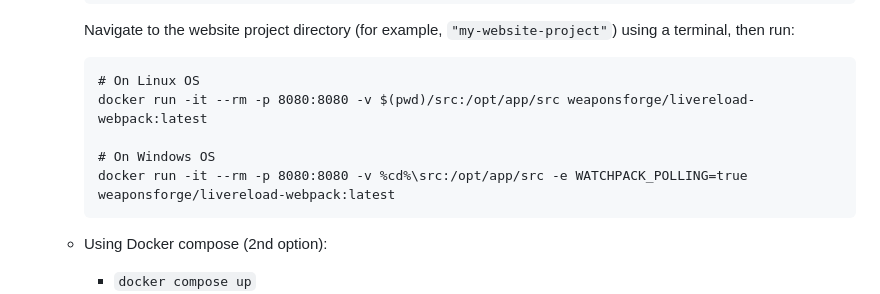
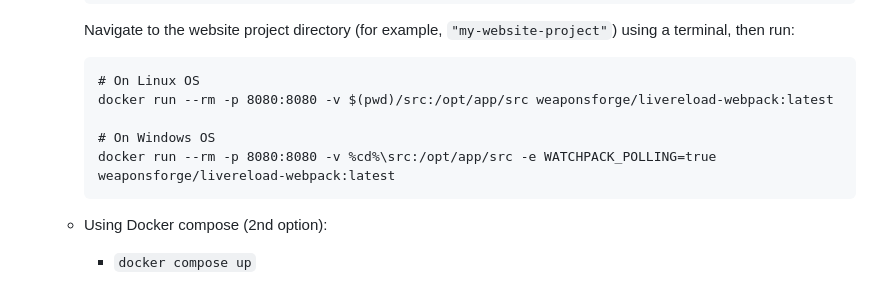
Before and after one commit to weaponsforge/livereload-webpack, a Markdown page: README.md, the part around the change. Drawn GitHub-style.

Commit message:
docs: remove -it flag

````diff
--- a/README.md
+++ b/README.md
@@ -121,10 +121,10 @@ https://hub.docker.com/r/weaponsforge/livereload-webpack
 
       ```
       # On Linux OS
-      docker run -it --rm -p 8080:8080 -v $(pwd)/src:/opt/app/src weaponsforge/livereload-webpack:latest
+      docker run --rm -p 8080:8080 -v $(pwd)/src:/opt/app/src weaponsforge/livereload-webpack:latest
 
       # On Windows OS
-      docker run -it --rm -p 8080:8080 -v %cd%\src:/opt/app/src -e WATCHPACK_POLLING=true weaponsforge/livereload-webpack:latest
+      docker run --rm -p 8080:8080 -v %cd%\src:/opt/app/src -e WATCHPACK_POLLING=true weaponsforge/livereload-webpack:latest
       ```
 
    - Using Docker compose (2nd option):<br>
````
